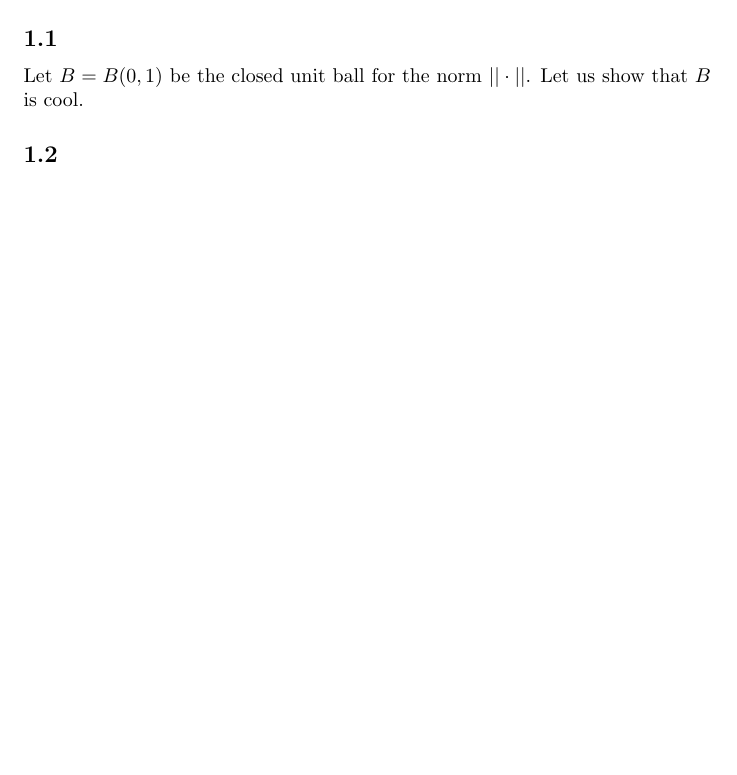
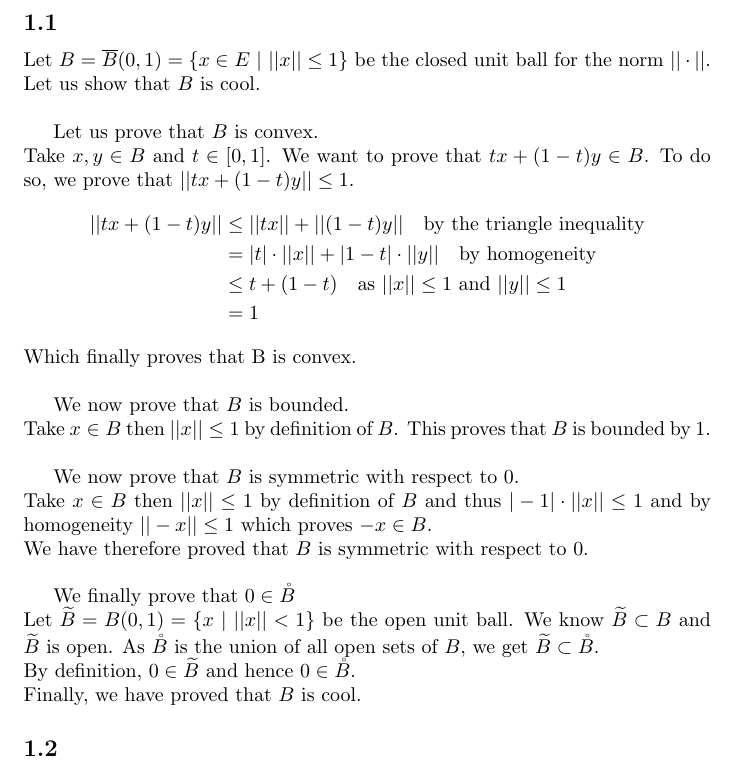
Before and after one commit to ARenomX/MAA202HW1, a LaTeX document (M202Hw1.tex): part of page 2 of 2, cut so that both start at the same text, the shorter picture padded with empty space. Compiled offline with pdfLaTeX.

Commit message:
Finised 1.1

```diff
--- a/M202Hw1.tex
+++ b/M202Hw1.tex
@@ -28,7 +28,31 @@
 \section{Exercise 1}
 \subsection{}
 
-Let $B = B(0,1)$ be the closed unit ball for the norm $||\cdot||$. Let us show that $B$ is cool.
+Let $B = \overline{B}(0,1) = \{x \in E \ | \ ||x|| \leq 1\}$ be the closed unit ball for the norm $||\cdot||$. Let us show that $B$ is cool. \\
+
+Let us prove that $B$ is convex. \\
+Take $x, y \in B$ and $t \in [0, 1]$. We want to prove that $tx + (1-t)y \in B$. To do so, we prove that $||tx + (1-t)y|| \leq 1$.
+\begin{align*}
+ 	||tx + (1-t)y|| &\leq ||tx|| + ||(1-t)y|| \quad \text{by the triangle inequality} \\
+	&= |t|\cdot ||x|| + |1-t|\cdot ||y|| \quad \text{by homogeneity} \\
+	&\leq t + (1-t) \quad \text{as} \  ||x|| \leq 1 \  \text{and} \  ||y|| \leq 1 \\
+	&= 1
+\end{align*}
+Which finally proves that B is convex. \\
+
+We now prove that $B$ is bounded. \\
+Take $x \in B$ then $||x|| \leq 1$ by definition of $B$. This proves that $B$ is bounded by $1$. \\
+
+We now prove that $B$ is symmetric with respect to $0$. \\
+Take $x \in B$ then $||x|| \leq 1$ by definition of $B$ and thus $|-1|\cdot||x|| \leq 1$ and by homogeneity $||-x|| \leq 1$ which proves $-x \in B$. \\
+We have therefore proved that $B$ is symmetric with respect to $0$. \\
+
+We finally prove that $0 \in \mathring{B}$ \\
+Let $\widetilde{B}=B(0,1) = \{x \ | \  ||x|| < 1 \}$ be the open unit ball. We know $\widetilde{B} \subset B$ and $\widetilde{B}$ is open. As $\mathring{B}$ is the union of all open sets of $B$, we get $\widetilde{B} \subset \mathring{B}$. \\
+By definition, $0 \in \widetilde{B}$ and hence $0 \in \mathring{B}$.
+
+\noindent Finally, we have proved that $B$ is cool.
+
 
 \subsection{}
 We want to show that for a cool set $X$, and $\alpha,\beta \geq 0, \, \alpha X + \beta X = (\alpha + \beta )X$\\
```
Also changed, not shown: M202Hw1.tex (2 more changed lines).
